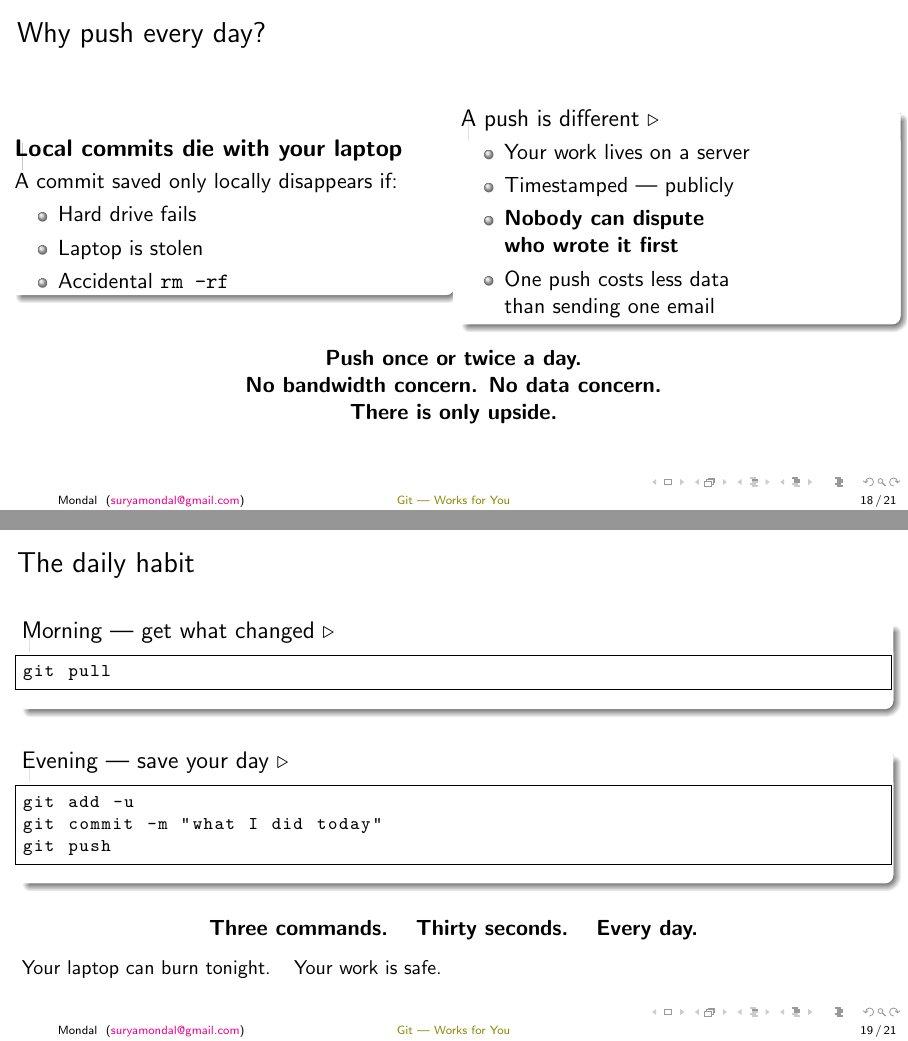
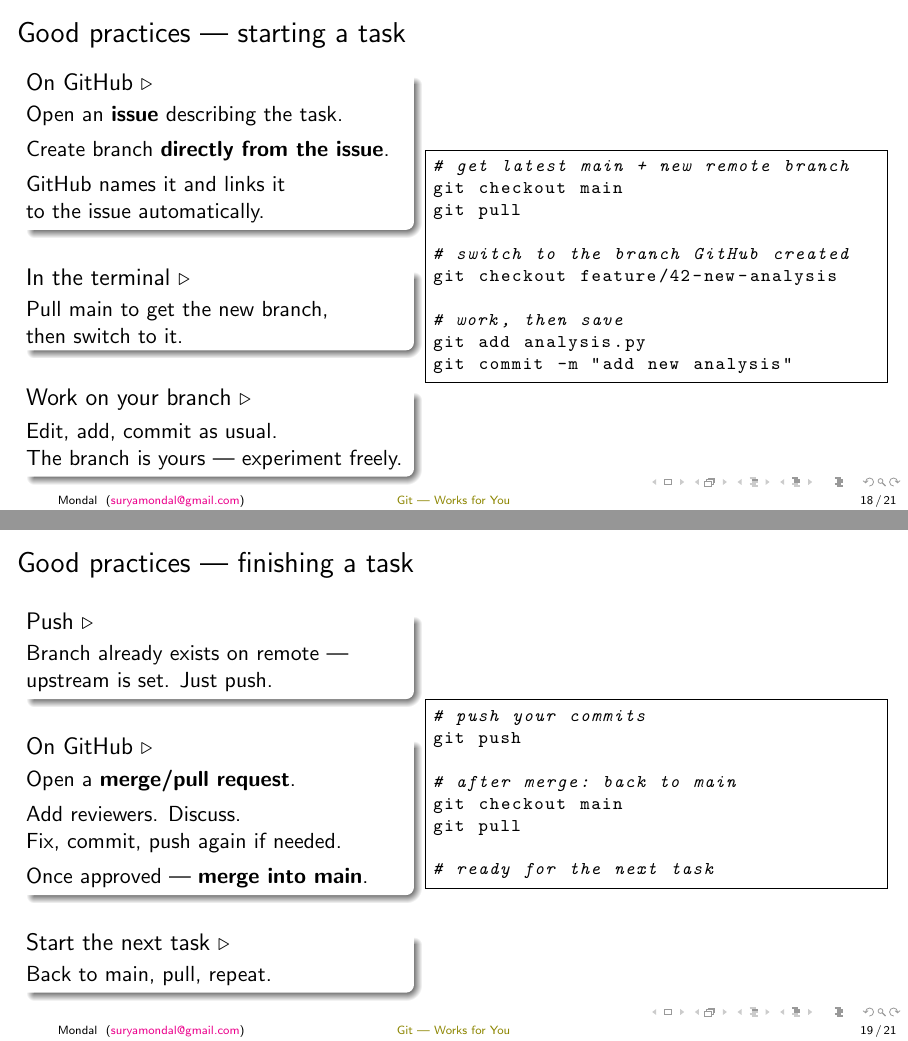
Before and after one commit to suryamondal/various-commands, LaTeX slides (useful-git-commands/git-presentation/main.tex): pages 53 and 55 of 58 before the commit and pages 53 and 56 of 59 after it, joined at a grey line. Compiled offline with pdfLaTeX.

Commit message:
almost final

```diff
--- a/useful-git-commands/git-presentation/main.tex
+++ b/useful-git-commands/git-presentation/main.tex
@@ -633,12 +633,5 @@ git pull
 
 % ─────────────────────────────────────────────────────────────────────────────
 
-\begin{frame}{Why push every day?}
+\begin{frame}[fragile]{Good practices --- starting a task}
     \begin{columns}
-        \column{0.5\textwidth}
-            \begin{alertblock}{Local commits die with your laptop}
-                A commit saved only locally disappears if:
-                \begin{itemize}
-                    \item Hard drive fails
-                    \item Laptop is stolen
-                    \item Accidental \texttt{rm -rf}
@@ -649,9 +638,31 @@ git pull
-            \begin{block}{A push is different $\triangleright$}
-                \begin{itemize}
-                    \item Your work lives on a server
-                    \item Timestamped --- publicly
-                    \item \textbf{Nobody can dispute\\who wrote it first}
-                    \item One push costs less data\\than sending one email
-                \end{itemize}
-            \end{block}
+        \column{0.44\textwidth}
+            \uncover<1->{\begin{block}{On GitHub $\triangleright$}
+                Open an \textbf{issue} describing the task.\\[4pt]
+                Create branch \textbf{directly from the issue}.\\[4pt]
+                GitHub names it and links it\\
+                to the issue automatically.
+            \end{block}}
+            \vspace{0.4em}
+            \uncover<2->{\begin{block}{In the terminal $\triangleright$}
+                Pull main to get the new branch,\\
+                then switch to it.
+            \end{block}}
+            \vspace{0.4em}
+            \uncover<3->{\begin{block}{Work on your branch $\triangleright$}
+                Edit, add, commit as usual.\\
+                The branch is yours --- experiment freely.
+            \end{block}}
+        \column{0.52\textwidth}
+            \begin{lstlisting}[language=bash]
+# get latest main + new remote branch
+git checkout main
+git pull
+
+# switch to the branch GitHub created
+git checkout feature/42-new-analysis
+
+# work, then save
+git add analysis.py
+git commit -m "add new analysis"
+            \end{lstlisting}
     \end{columns}
@@ -661,29 +669,37 @@ git pull
-    \textbf{Push once or twice a day.\\
-    No bandwidth concern. No data concern.\\
-    There is only upside.}
 \end{frame}
 
 % ─────────────────────────────────────────────────────────────────────────────
 
-\begin{frame}[fragile]{The daily habit}
-    \centering
-    \begin{block}{Morning --- get what changed $\triangleright$}
-        \begin{lstlisting}[language=bash]
+\begin{frame}[fragile]{Good practices --- finishing a task}
+    \begin{columns}
+        \column{0.44\textwidth}
+            \uncover<1->{\begin{block}{Push $\triangleright$}
+                Branch already exists on remote ---\\
+                upstream is set. Just push.
+            \end{block}}
+            \vspace{0.4em}
+            \uncover<2->{\begin{block}{On GitHub $\triangleright$}
+                Open a \textbf{merge/pull request}.\\[4pt]
+                Add reviewers. Discuss.\\
+                Fix, commit, push again if needed.\\[4pt]
+                Once approved --- \textbf{merge into main}.
+            \end{block}}
+            \vspace{0.4em}
+            \uncover<3->{\begin{block}{Start the next task $\triangleright$}
+                Back to main, pull, repeat.
+            \end{block}}
+        \column{0.52\textwidth}
+            \begin{lstlisting}[language=bash]
+# push your commits
+git push
+
+# after merge: back to main
+git checkout main
 git pull
-        \end{lstlisting}
-    \end{block}
-    \vspace{0.6em}
-    \begin{block}{Evening --- save your day $\triangleright$}
-        \begin{lstlisting}[language=bash]
-git add -u
-git commit -m "what I did today"
-git push
-        \end{lstlisting}
-    \end{block}
-    \vspace{0.8em}
-    \pause
-    \textbf{Three commands. \; Thirty seconds. \; Every day.}\\[6pt]
-    \small Your laptop can burn tonight. \; Your work is safe.
+
+# ready for the next task
+            \end{lstlisting}
+    \end{columns}
 \end{frame}
 
 % ─────────────────────────────────────────────────────────────────────────────
```
Also changed, not shown: useful-git-commands/git-presentation/main.tex (15 more changed lines).
